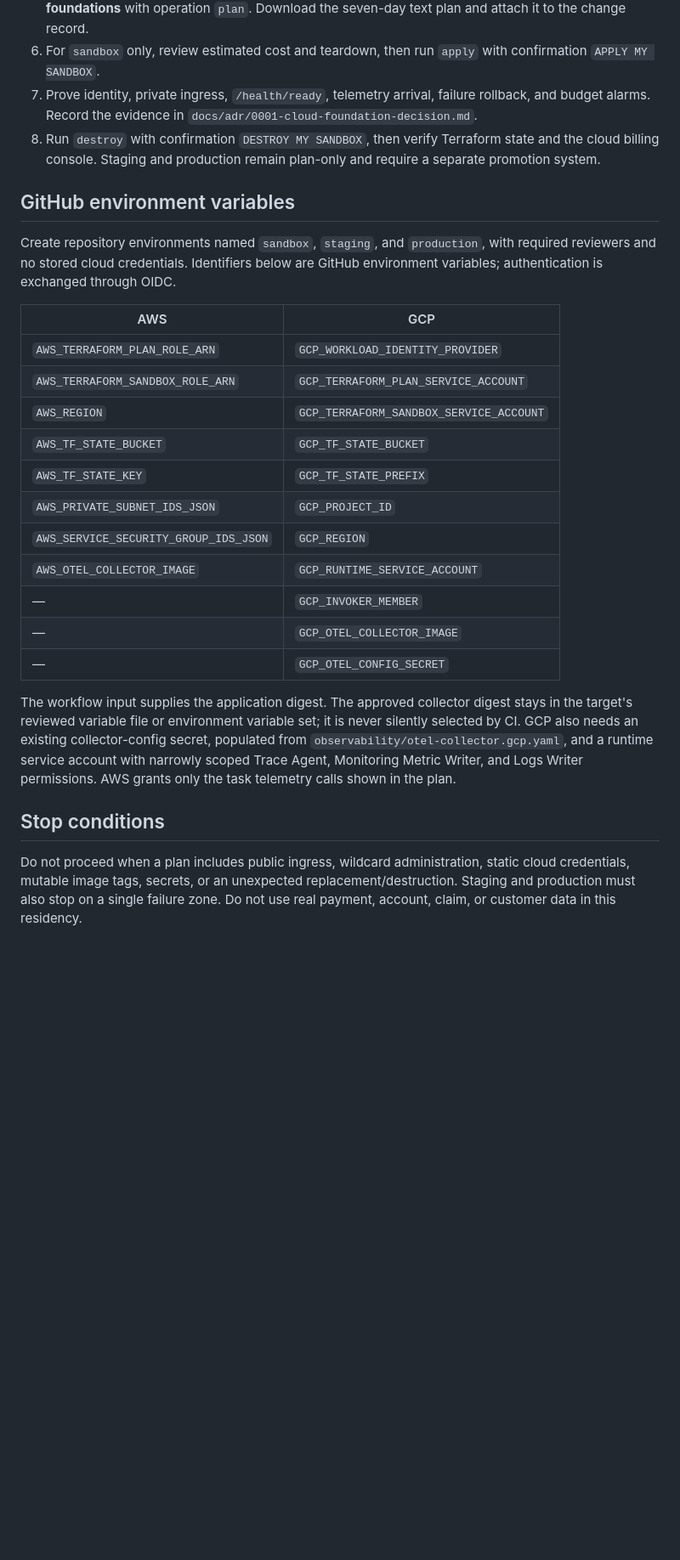
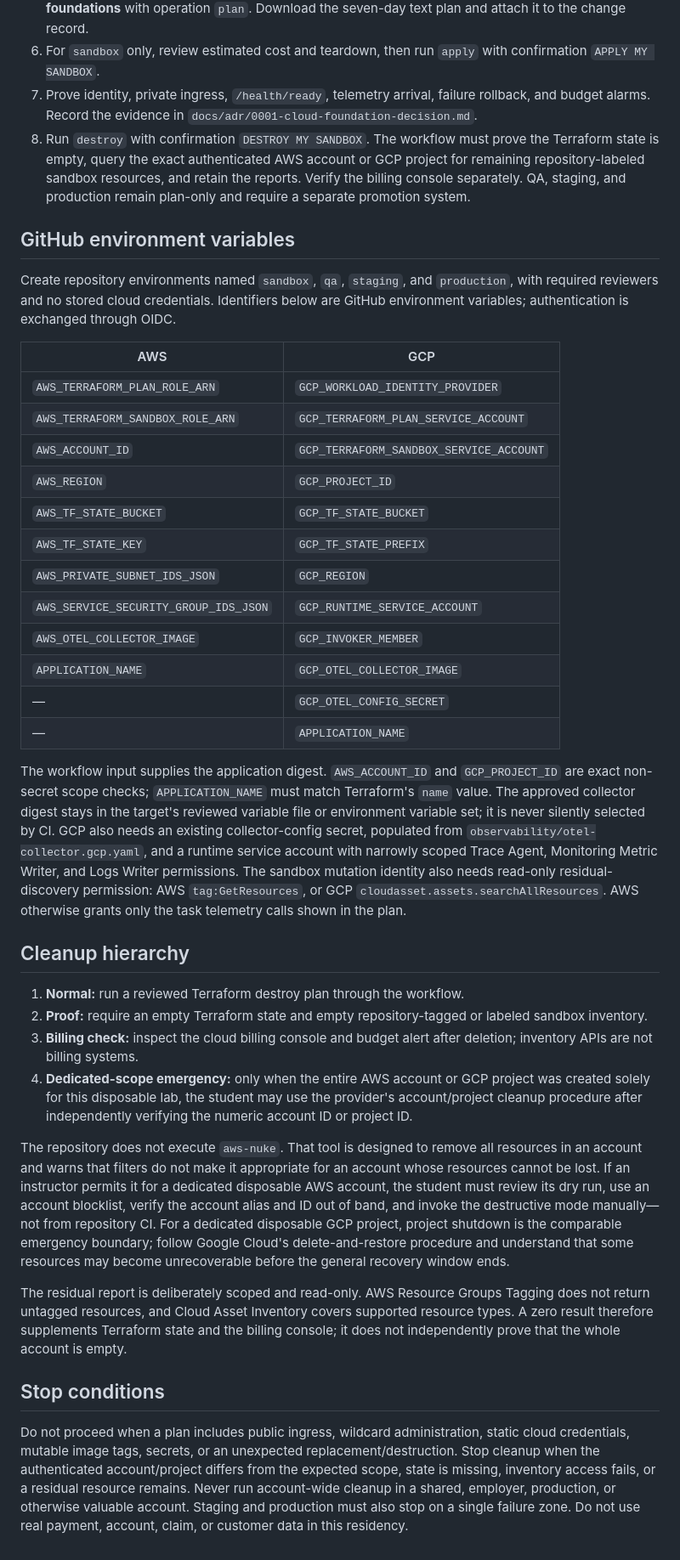
Before and after one commit to realjkg/adaptcloud-applied-ai-residency, a Markdown page: infra/README.md, the part around the change. Shown at 85% size. Rendered like a GitHub page; blank space fills up the shorter version.

Commit message:
feat: add verified sandbox cleanup (infra/README.md)

```diff
--- a/infra/README.md
+++ b/infra/README.md
@@ -39,28 +39,40 @@ Readiness evidence is never invented. Restore, carbon/region, and (on GCP) exter
 5. On GitHub, configure the target environment variables listed below and manually run **Infrastructure foundations** with operation `plan`. Download the seven-day text plan and attach it to the change record.
 6. For `sandbox` only, review estimated cost and teardown, then run `apply` with confirmation `APPLY MY SANDBOX`.
 7. Prove identity, private ingress, `/health/ready`, telemetry arrival, failure rollback, and budget alarms. Record the evidence in `docs/adr/0001-cloud-foundation-decision.md`.
-8. Run `destroy` with confirmation `DESTROY MY SANDBOX`, then verify Terraform state and the cloud billing console. Staging and production remain plan-only and require a separate promotion system.
+8. Run `destroy` with confirmation `DESTROY MY SANDBOX`. The workflow must prove the Terraform state is empty, query the exact authenticated AWS account or GCP project for remaining repository-labeled sandbox resources, and retain the reports. Verify the billing console separately. QA, staging, and production remain plan-only and require a separate promotion system.
 
 ## GitHub environment variables
 
-Create repository environments named `sandbox`, `staging`, and `production`, with required reviewers and no stored cloud credentials. Identifiers below are GitHub environment variables; authentication is exchanged through OIDC.
+Create repository environments named `sandbox`, `qa`, `staging`, and `production`, with required reviewers and no stored cloud credentials. Identifiers below are GitHub environment variables; authentication is exchanged through OIDC.
 
 | AWS | GCP |
 |---|---|
 | `AWS_TERRAFORM_PLAN_ROLE_ARN` | `GCP_WORKLOAD_IDENTITY_PROVIDER` |
 | `AWS_TERRAFORM_SANDBOX_ROLE_ARN` | `GCP_TERRAFORM_PLAN_SERVICE_ACCOUNT` |
-| `AWS_REGION` | `GCP_TERRAFORM_SANDBOX_SERVICE_ACCOUNT` |
+| `AWS_ACCOUNT_ID` | `GCP_TERRAFORM_SANDBOX_SERVICE_ACCOUNT` |
+| `AWS_REGION` | `GCP_PROJECT_ID` |
 | `AWS_TF_STATE_BUCKET` | `GCP_TF_STATE_BUCKET` |
 | `AWS_TF_STATE_KEY` | `GCP_TF_STATE_PREFIX` |
-| `AWS_PRIVATE_SUBNET_IDS_JSON` | `GCP_PROJECT_ID` |
-| `AWS_SERVICE_SECURITY_GROUP_IDS_JSON` | `GCP_REGION` |
-| `AWS_OTEL_COLLECTOR_IMAGE` | `GCP_RUNTIME_SERVICE_ACCOUNT` |
-| — | `GCP_INVOKER_MEMBER` |
-| — | `GCP_OTEL_COLLECTOR_IMAGE` |
+| `AWS_PRIVATE_SUBNET_IDS_JSON` | `GCP_REGION` |
+| `AWS_SERVICE_SECURITY_GROUP_IDS_JSON` | `GCP_RUNTIME_SERVICE_ACCOUNT` |
+| `AWS_OTEL_COLLECTOR_IMAGE` | `GCP_INVOKER_MEMBER` |
+| `APPLICATION_NAME` | `GCP_OTEL_COLLECTOR_IMAGE` |
 | — | `GCP_OTEL_CONFIG_SECRET` |
+| — | `APPLICATION_NAME` |
 
-The workflow input supplies the application digest. The approved collector digest stays in the target's reviewed variable file or environment variable set; it is never silently selected by CI. GCP also needs an existing collector-config secret, populated from `observability/otel-collector.gcp.yaml`, and a runtime service account with narrowly scoped Trace Agent, Monitoring Metric Writer, and Logs Writer permissions. AWS grants only the task telemetry calls shown in the plan.
+The workflow input supplies the application digest. `AWS_ACCOUNT_ID` and `GCP_PROJECT_ID` are exact non-secret scope checks; `APPLICATION_NAME` must match Terraform's `name` value. The approved collector digest stays in the target's reviewed variable file or environment variable set; it is never silently selected by CI. GCP also needs an existing collector-config secret, populated from `observability/otel-collector.gcp.yaml`, and a runtime service account with narrowly scoped Trace Agent, Monitoring Metric Writer, and Logs Writer permissions. The sandbox mutation identity also needs read-only residual-discovery permission: AWS `tag:GetResources`, or GCP `cloudasset.assets.searchAllResources`. AWS otherwise grants only the task telemetry calls shown in the plan.
+
+## Cleanup hierarchy
+
+1. **Normal:** run a reviewed Terraform destroy plan through the workflow.
+2. **Proof:** require an empty Terraform state and empty repository-tagged or labeled sandbox inventory.
+3. **Billing check:** inspect the cloud billing console and budget alert after deletion; inventory APIs are not billing systems.
+4. **Dedicated-scope emergency:** only when the entire AWS account or GCP project was created solely for this disposable lab, the student may use the provider's account/project cleanup procedure after independently verifying the numeric account ID or project ID.
+
+The repository does not execute `aws-nuke`. That tool is designed to remove all resources in an account and warns that filters do not make it appropriate for an account whose resources cannot be lost. If an instructor permits it for a dedicated disposable AWS account, the student must review its dry run, use an account blocklist, verify the account alias and ID out of band, and invoke the destructive mode manually—not from repository CI. For a dedicated disposable GCP project, project shutdown is the comparable emergency boundary; follow Google Cloud's delete-and-restore procedure and understand that some resources may become unrecoverable before the general recovery window ends.
+
+The residual report is deliberately scoped and read-only. AWS Resource Groups Tagging does not return untagged resources, and Cloud Asset Inventory covers supported resource types. A zero result therefore supplements Terraform state and the billing console; it does not independently prove that the whole account is empty.
 
 ## Stop conditions
 
-Do not proceed when a plan includes public ingress, wildcard administration, static cloud credentials, mutable image tags, secrets, or an unexpected replacement/destruction. Staging and production must also stop on a single failure zone. Do not use real payment, account, claim, or customer data in this residency.
+Do not proceed when a plan includes public ingress, wildcard administration, static cloud credentials, mutable image tags, secrets, or an unexpected replacement/destruction. Stop cleanup when the authenticated account/project differs from the expected scope, state is missing, inventory access fails, or a residual resource remains. Never run account-wide cleanup in a shared, employer, production, or otherwise valuable account. Staging and production must also stop on a single failure zone. Do not use real payment, account, claim, or customer data in this residency.
```
